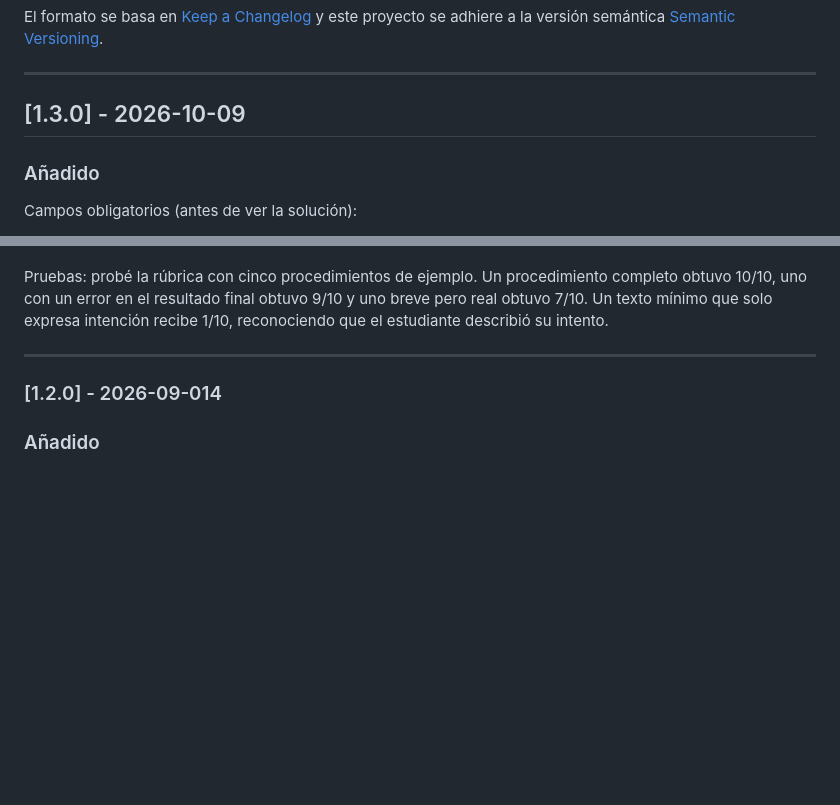
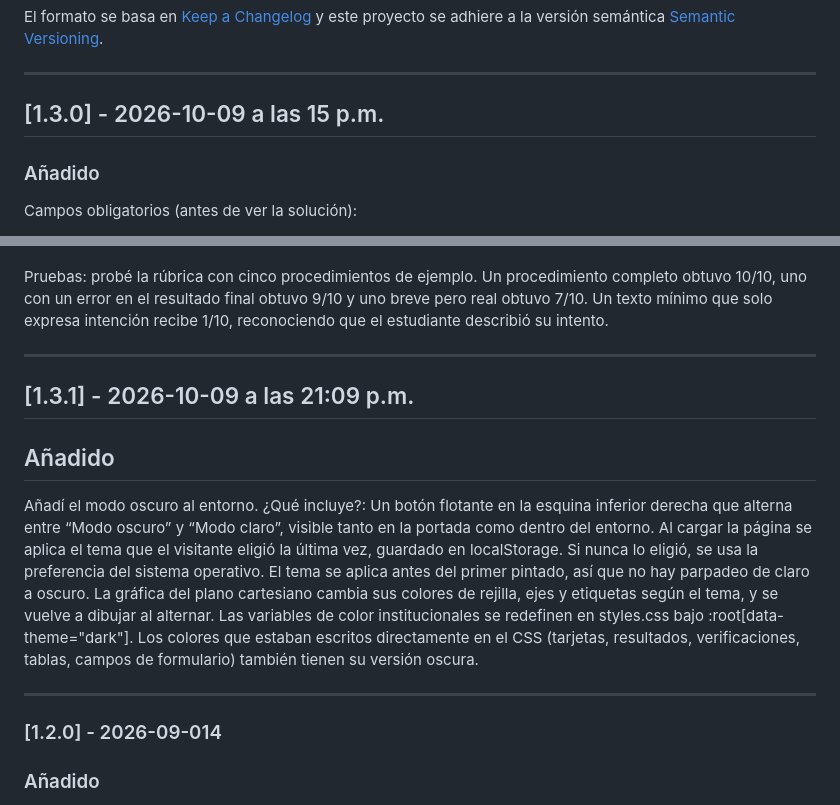
Before and after one commit to Cesar-Luis-Camba-Martinez/entorno-digital-interactivo, a Markdown page: CHANGELOG.md, 2 parts joined by grey strips. Rendered like a GitHub page; blank space fills up the shorter version.

Commit message:
Add dark mode feature and theme persistence
Added dark mode feature to the environment with a toggle button and theme persistence.

```diff
--- a/CHANGELOG.md
+++ b/CHANGELOG.md
@@ -5,7 +5,7 @@ Todos los cambios notables realizados en este proyecto serán documentados en es
 El formato se basa en [Keep a Changelog](https://keepachangelog.com/es-ES/1.0.0/) y este proyecto se adhiere a la versión semántica [Semantic Versioning](https://semver.org/lang/es/).
 
 ---
-## [1.3.0] - 2026-10-09
+## [1.3.0] - 2026-10-09 a las 15 p.m.
 
 ### Añadido
 Campos obligatorios (antes de ver la solución):
@@ -25,6 +25,19 @@ Evaluación del procedimiento (rúbrica de 10 puntos): se califican cinco criter
 Cada criterio muestra si está logrado, en progreso o por desarrollar, con una sugerencia concreta para mejorar. La nota evalúa el proceso y no depende de que el resultado final sea correcto.
 
 Pruebas: probé la rúbrica con cinco procedimientos de ejemplo. Un procedimiento completo obtuvo 10/10, uno con un error en el resultado final obtuvo 9/10 y uno breve pero real obtuvo 7/10. Un texto mínimo que solo expresa intención recibe 1/10, reconociendo que el estudiante describió su intento.
+
+---
+
+## [1.3.1] - 2026-10-09 a las 21:09 p.m.
+
+## Añadido
+Añadí el modo oscuro al entorno.
+¿Qué incluye?:
+Un botón flotante en la esquina inferior derecha que alterna entre “Modo oscuro” y “Modo claro”, visible tanto en la portada como dentro del entorno.
+Al cargar la página se aplica el tema que el visitante eligió la última vez, guardado en localStorage. Si nunca lo eligió, se usa la preferencia del sistema operativo.
+El tema se aplica antes del primer pintado, así que no hay parpadeo de claro a oscuro.
+La gráfica del plano cartesiano cambia sus colores de rejilla, ejes y etiquetas según el tema, y se vuelve a dibujar al alternar.
+Las variables de color institucionales se redefinen en styles.css bajo :root[data-theme="dark"]. Los colores que estaban escritos directamente en el CSS (tarjetas, resultados, verificaciones, tablas, campos de formulario) también tienen su versión oscura.
 
 ---
 
```
